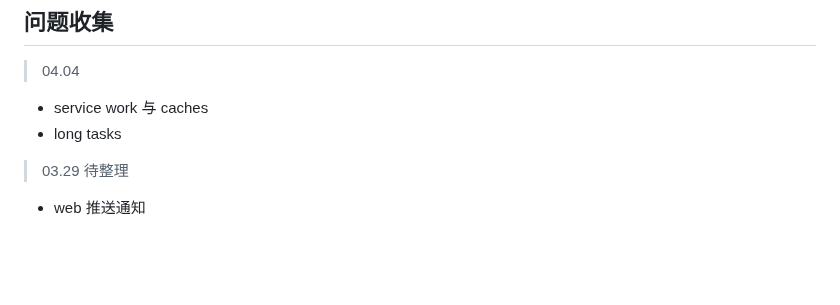
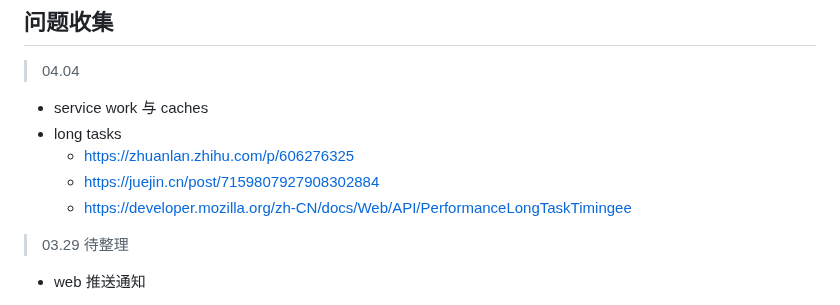
Before and after one commit to pro-collection/interview-question, a Markdown page: doc.md, the part around the change. Rendered like a GitHub page; blank space fills up the shorter version.

Commit message:
feat: 添加文档

```diff
--- a/doc.md
+++ b/doc.md
@@ -4,7 +4,9 @@
 
 - service work 与 caches
 - long tasks
-
+  - https://zhuanlan.zhihu.com/p/606276325
+  - https://juejin.cn/post/7159807927908302884
+  - https://developer.mozilla.org/zh-CN/docs/Web/API/PerformanceLongTaskTimingee
 
 
 
```
Also changed, not shown: 2 other files.
